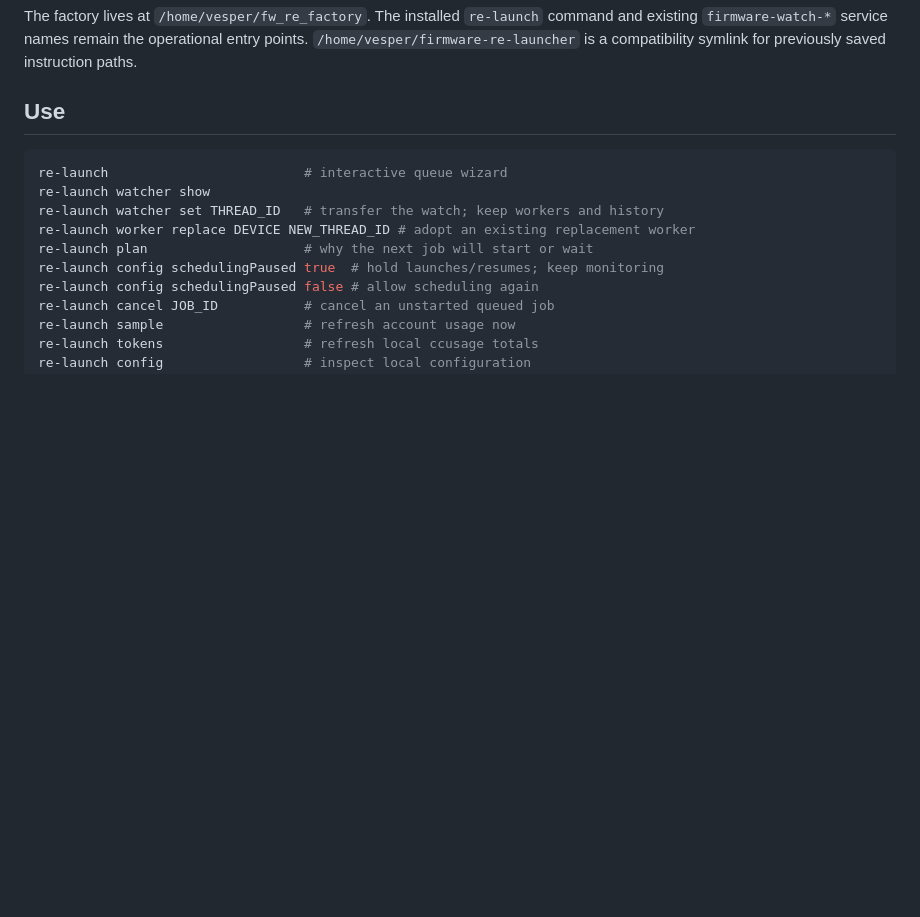
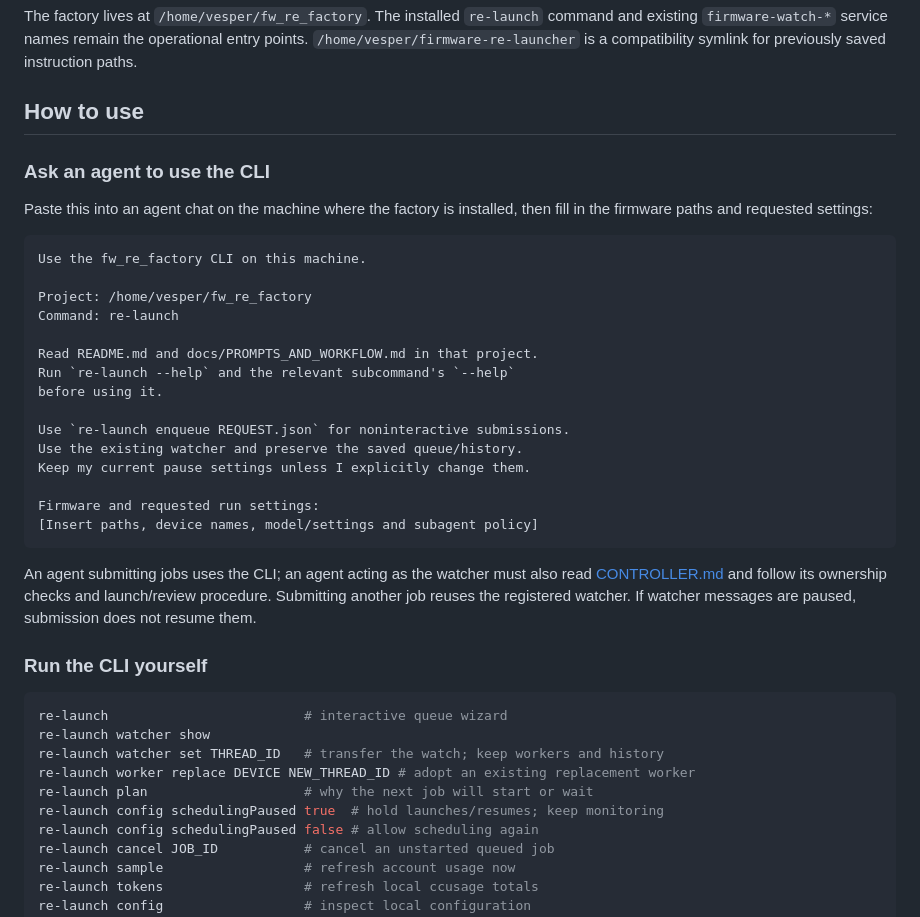
Before and after one commit to benekreng/fw_re_factory, a Markdown page: README.md, the part around the change. Rendered like a GitHub page; blank space fills up the shorter version.

Commit message:
Document how to ask an agent to use the CLI

````diff
--- a/README.md
+++ b/README.md
@@ -17,7 +17,33 @@ The launcher currently reads these files from `/home/vesper/RE/bens_skills/firmw
 
 The factory lives at `/home/vesper/fw_re_factory`. The installed `re-launch` command and existing `firmware-watch-*` service names remain the operational entry points. `/home/vesper/firmware-re-launcher` is a compatibility symlink for previously saved instruction paths.
 
-## Use
+## How to use
+
+### Ask an agent to use the CLI
+
+Paste this into an agent chat on the machine where the factory is installed, then fill in the firmware paths and requested settings:
+
+```text
+Use the fw_re_factory CLI on this machine.
+
+Project: /home/vesper/fw_re_factory
+Command: re-launch
+
+Read README.md and docs/PROMPTS_AND_WORKFLOW.md in that project.
+Run `re-launch --help` and the relevant subcommand's `--help`
+before using it.
+
+Use `re-launch enqueue REQUEST.json` for noninteractive submissions.
+Use the existing watcher and preserve the saved queue/history.
+Keep my current pause settings unless I explicitly change them.
+
+Firmware and requested run settings:
+[Insert paths, device names, model/settings and subagent policy]
+```
+
+An agent submitting jobs uses the CLI; an agent acting as the watcher must also read [CONTROLLER.md](CONTROLLER.md) and follow its ownership checks and launch/review procedure. Submitting another job reuses the registered watcher. If watcher messages are paused, submission does not resume them.
+
+### Run the CLI yourself
 
 ```bash
 re-launch                         # interactive queue wizard
````
